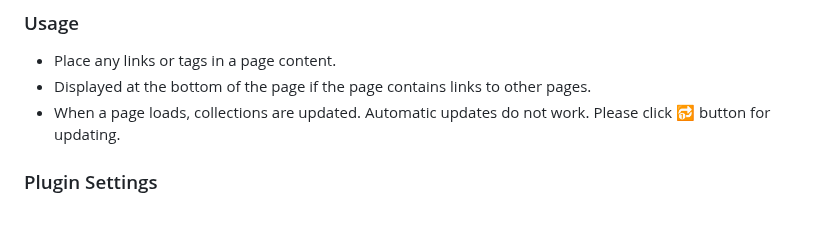
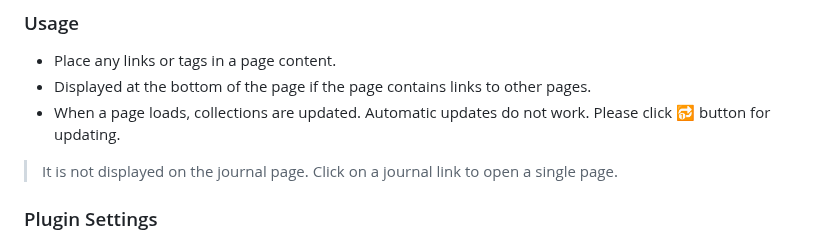
Before and after one commit to YU000jp/logseq-plugin-daily-kanban, a Markdown page: readme.md, the part around the change. Rendered like a GitHub page; blank space fills up the shorter version.

```diff
--- a/readme.md
+++ b/readme.md
@@ -30,6 +30,8 @@ bottom of a page content
 - Place any links or tags in a page content.
 - Displayed at the bottom of the page if the page contains links to other pages.
 - When a page loads, collections are updated. Automatic updates do not work. Please click 🔂 button for updating.
+
+> It is not displayed on the journal page. Click on a journal link to open a single page.
 
 ### Plugin Settings
 
```
